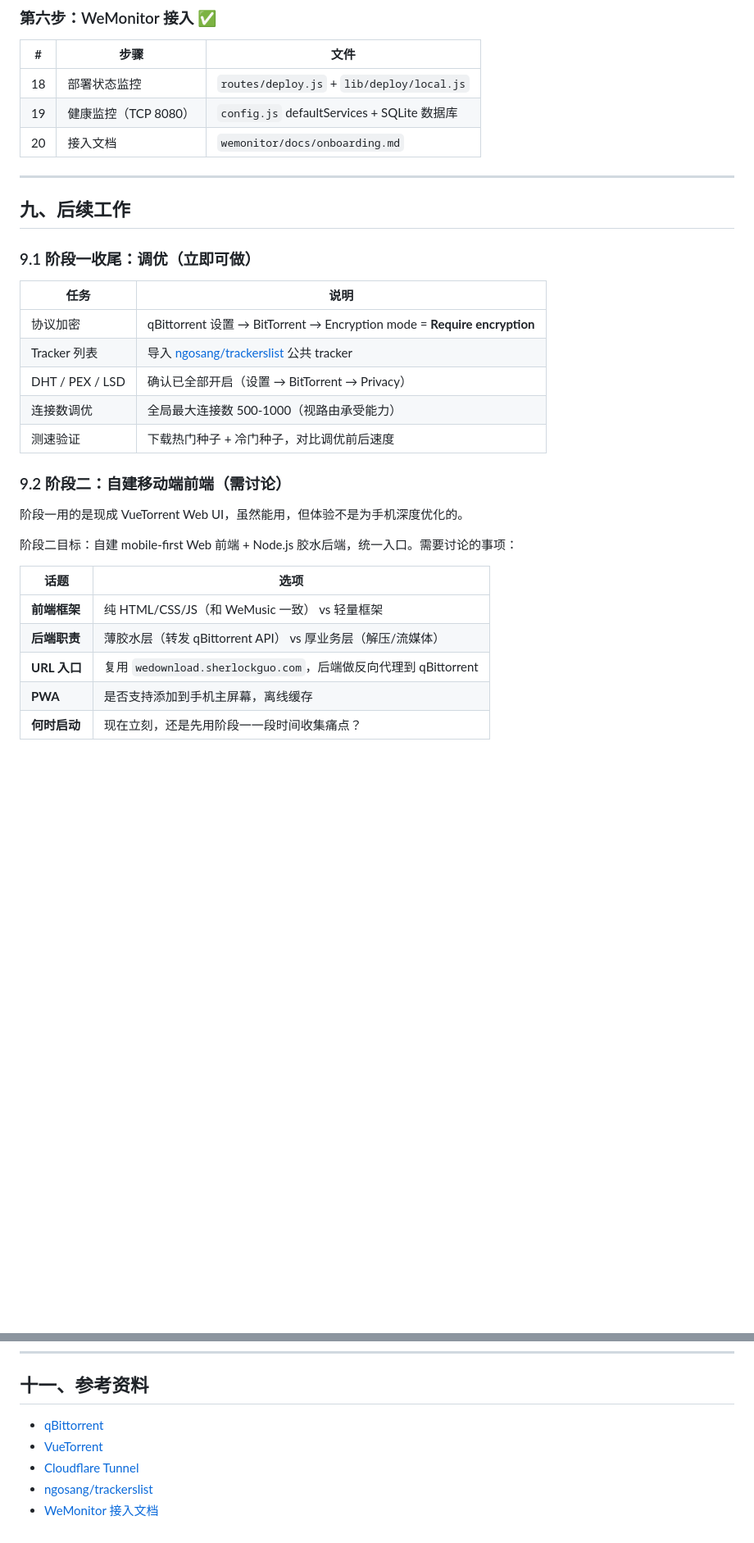
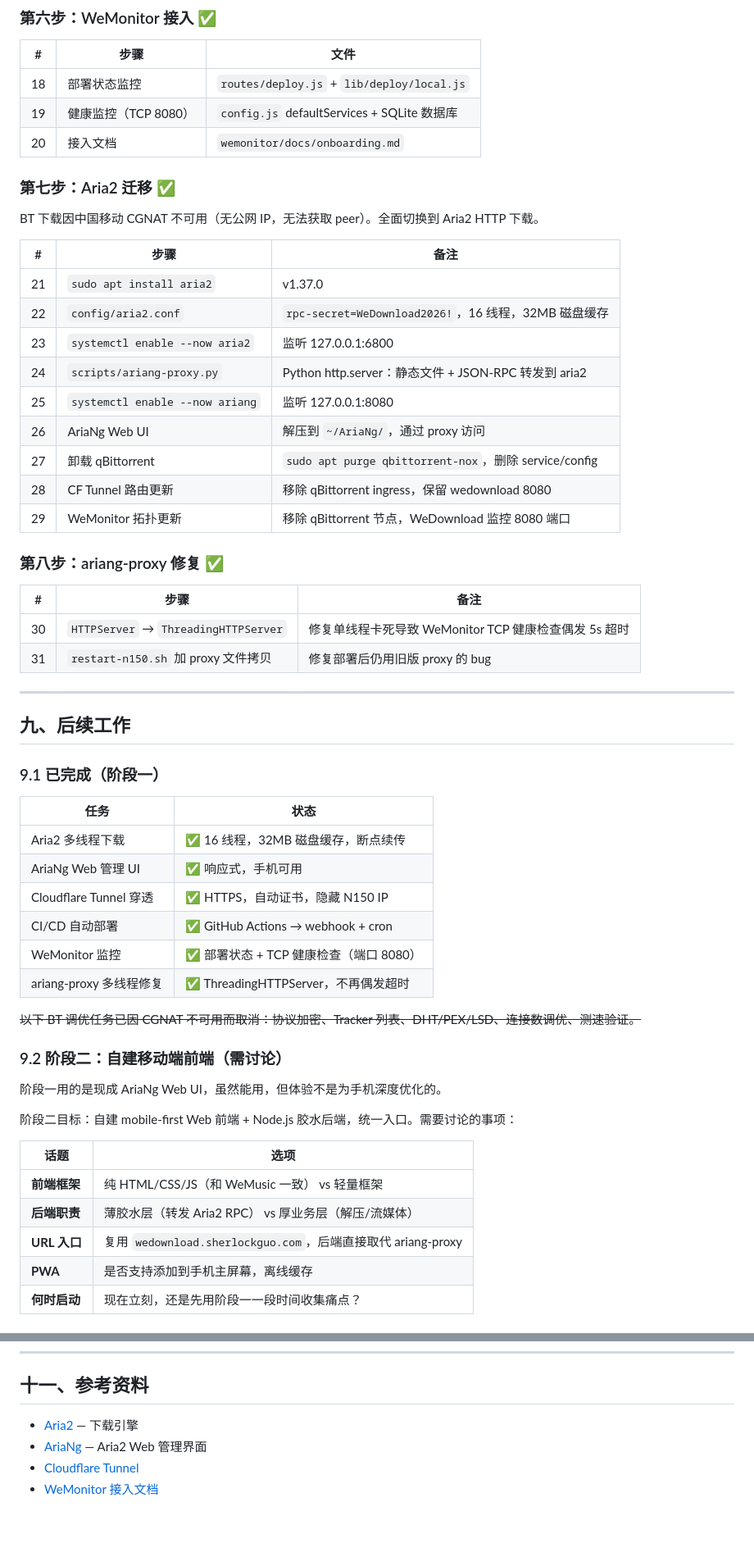
Before and after one commit to sherlockguo-yc/WeDownload, a Markdown page: docs/需求文档（简单版）.md, 2 parts joined by grey strips. Shown at 82% size. Rendered like a GitHub page; blank space fills up the shorter version.

Commit message:
docs: update requirements doc - remove qBittorrent refs, add Aria2 migration + proxy fix records

```diff
--- a/docs/需求文档（简单版）.md
+++ b/docs/需求文档（简单版）.md
@@ -324,31 +324,57 @@ Cloudflare Access（Zero Trust Free 不支持 One-time PIN）、Geo-block（可
 | 19 | 健康监控（TCP 8080） | `config.js` defaultServices + SQLite 数据库 |
 | 20 | 接入文档 | `wemonitor/docs/onboarding.md` |
 
+### 第七步：Aria2 迁移 ✅
+
+BT 下载因中国移动 CGNAT 不可用（无公网 IP，无法获取 peer）。全面切换到 Aria2 HTTP 下载。
+
+| # | 步骤 | 备注 |
+|---|------|------|
+| 21 | `sudo apt install aria2` | v1.37.0 |
+| 22 | `config/aria2.conf` | `rpc-secret=WeDownload2026!`，16 线程，32MB 磁盘缓存 |
+| 23 | `systemctl enable --now aria2` | 监听 127.0.0.1:6800 |
+| 24 | `scripts/ariang-proxy.py` | Python http.server：静态文件 + JSON-RPC 转发到 aria2 |
+| 25 | `systemctl enable --now ariang` | 监听 127.0.0.1:8080 |
+| 26 | AriaNg Web UI | 解压到 `~/AriaNg/`，通过 proxy 访问 |
+| 27 | 卸载 qBittorrent | `sudo apt purge qbittorrent-nox`，删除 service/config |
+| 28 | CF Tunnel 路由更新 | 移除 qBittorrent ingress，保留 wedownload 8080 |
+| 29 | WeMonitor 拓扑更新 | 移除 qBittorrent 节点，WeDownload 监控 8080 端口 |
+
+### 第八步：ariang-proxy 修复 ✅
+
+| # | 步骤 | 备注 |
+|---|------|------|
+| 30 | `HTTPServer` → `ThreadingHTTPServer` | 修复单线程卡死导致 WeMonitor TCP 健康检查偶发 5s 超时 |
+| 31 | `restart-n150.sh` 加 proxy 文件拷贝 | 修复部署后仍用旧版 proxy 的 bug |
+
 ---
 
 ## 九、后续工作
 
-### 9.1 阶段一收尾：调优（立即可做）
+### 9.1 已完成（阶段一）
 
-| 任务 | 说明 |
+| 任务 | 状态 |
 |------|------|
-| 协议加密 | qBittorrent 设置 → BitTorrent → Encryption mode = **Require encryption** |
-| Tracker 列表 | 导入 [ngosang/trackerslist](https://github.com/ngosang/trackerslist) 公共 tracker |
-| DHT / PEX / LSD | 确认已全部开启（设置 → BitTorrent → Privacy） |
-| 连接数调优 | 全局最大连接数 500-1000（视路由承受能力） |
-| 测速验证 | 下载热门种子 + 冷门种子，对比调优前后速度 |
+| Aria2 多线程下载 | ✅ 16 线程，32MB 磁盘缓存，断点续传 |
+| AriaNg Web 管理 UI | ✅ 响应式，手机可用 |
+| Cloudflare Tunnel 穿透 | ✅ HTTPS，自动证书，隐藏 N150 IP |
+| CI/CD 自动部署 | ✅ GitHub Actions → webhook + cron |
+| WeMonitor 监控 | ✅ 部署状态 + TCP 健康检查（端口 8080） |
+| ariang-proxy 多线程修复 | ✅ ThreadingHTTPServer，不再偶发超时 |
+
+~~以下 BT 调优任务已因 CGNAT 不可用而取消：协议加密、Tracker 列表、DHT/PEX/LSD、连接数调优、测速验证。~~
 
 ### 9.2 阶段二：自建移动端前端（需讨论）
 
-阶段一用的是现成 VueTorrent Web UI，虽然能用，但体验不是为手机深度优化的。
+阶段一用的是现成 AriaNg Web UI，虽然能用，但体验不是为手机深度优化的。
 
 阶段二目标：自建 mobile-first Web 前端 + Node.js 胶水后端，统一入口。需要讨论的事项：
 
 | 话题 | 选项 |
 |------|------|
 | **前端框架** | 纯 HTML/CSS/JS（和 WeMusic 一致） vs 轻量框架 |
-| **后端职责** | 薄胶水层（转发 qBittorrent API） vs 厚业务层（解压/流媒体） |
-| **URL 入口** | 复用 `wedownload.sherlockguo.com`，后端做反向代理到 qBittorrent |
+| **后端职责** | 薄胶水层（转发 Aria2 RPC） vs 厚业务层（解压/流媒体） |
+| **URL 入口** | 复用 `wedownload.sherlockguo.com`，后端直接取代 ariang-proxy |
 | **PWA** | 是否支持添加到手机主屏幕，离线缓存 |
 | **何时启动** | 现在立刻，还是先用阶段一一段时间收集痛点？ |
 
@@ -384,8 +409,7 @@ Cloudflare Access（Zero Trust Free 不支持 One-time PIN）、Geo-block（可
 
 ## 十一、参考资料
 
-- [qBittorrent](https://www.qbittorrent.org/)
-- [VueTorrent](https://github.com/WDaan/VueTorrent)
+- [Aria2](https://aria2.github.io/) — 下载引擎
+- [AriaNg](https://github.com/mayswind/AriaNg) — Aria2 Web 管理界面
 - [Cloudflare Tunnel](https://developers.cloudflare.com/cloudflare-one/connections/connect-networks/)
-- [ngosang/trackerslist](https://github.com/ngosang/trackerslist)
 - [WeMonitor 接入文档](https://github.com/sherlockguo-yc/WeMonitor/blob/master/docs/onboarding.md)
```
Also changed, not shown: other parts of docs/需求文档（简单版）.md (+22 -23 lines).
